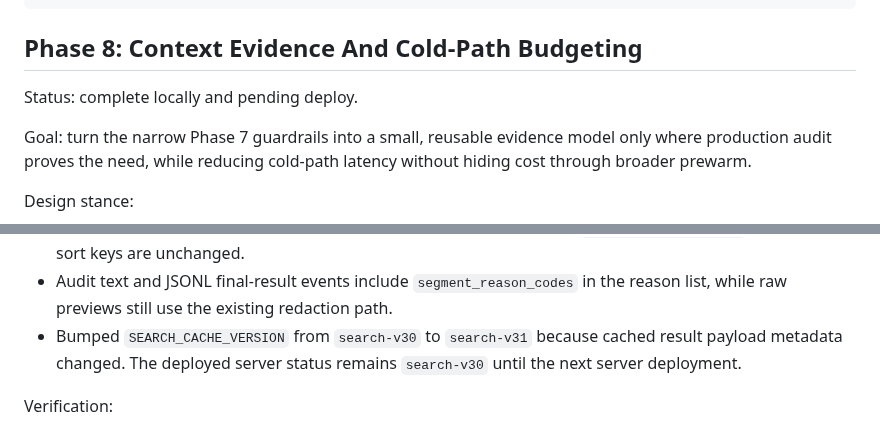
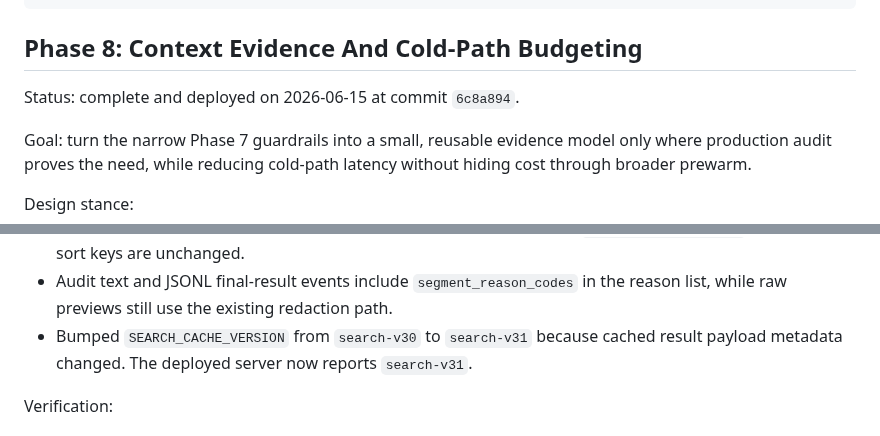
Before and after one commit to hiepknor/watchfacts, a Markdown page: docs/search-engine-upgrade-plan.md, 2 parts joined by grey strips. Drawn GitHub-style.

```diff
--- a/docs/search-engine-upgrade-plan.md
+++ b/docs/search-engine-upgrade-plan.md
@@ -1242,7 +1246,7 @@ make search-engine-postdeploy-check
 
 ## Phase 8: Context Evidence And Cold-Path Budgeting
 
-Status: complete locally and pending deploy.
+Status: complete and deployed on 2026-06-15 at commit `6c8a894`.
 
 Goal: turn the narrow Phase 7 guardrails into a small, reusable evidence model
 only where production audit proves the need, while reducing cold-path latency
@@ -1336,8 +1340,8 @@ Implementation notes:
 - Audit text and JSONL final-result events include `segment_reason_codes` in the
   reason list, while raw previews still use the existing redaction path.
 - Bumped `SEARCH_CACHE_VERSION` from `search-v30` to `search-v31` because cached
-  result payload metadata changed. The deployed server status remains
-  `search-v30` until the next server deployment.
+  result payload metadata changed. The deployed server now reports
+  `search-v31`.
 
 Verification:
 
```
Also changed, not shown: other parts of docs/search-engine-upgrade-plan.md (+35 -30 lines).
